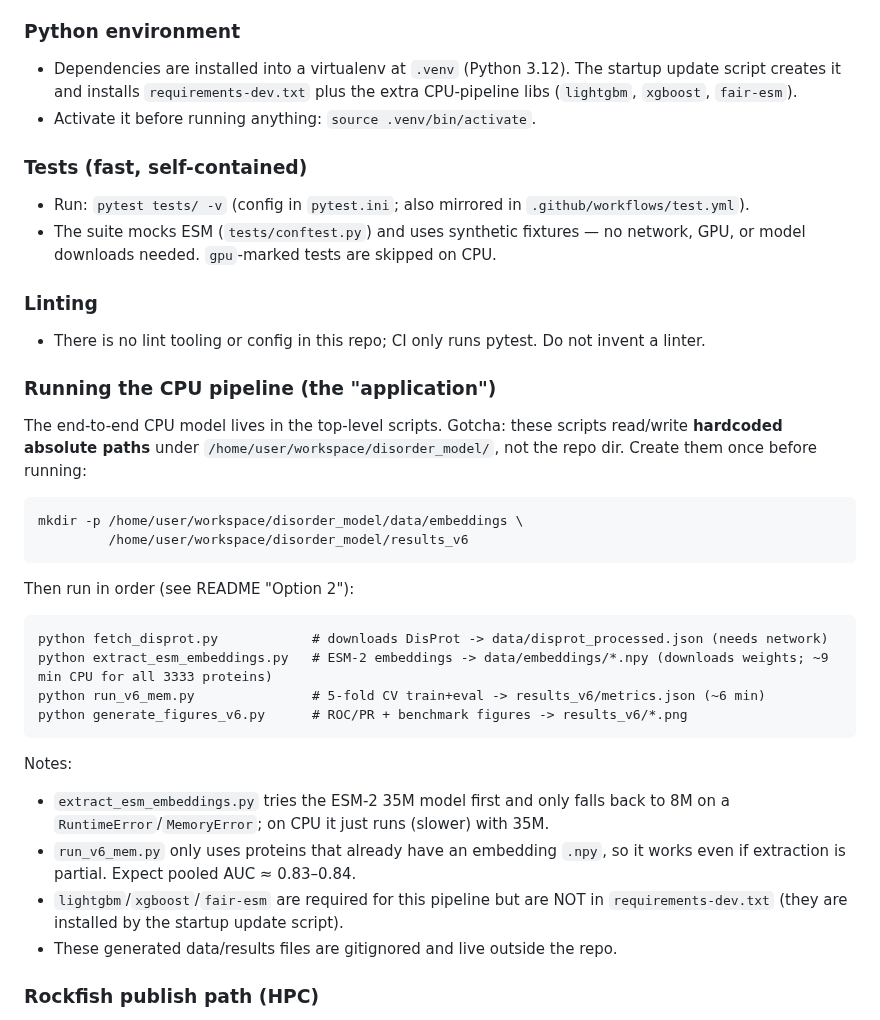
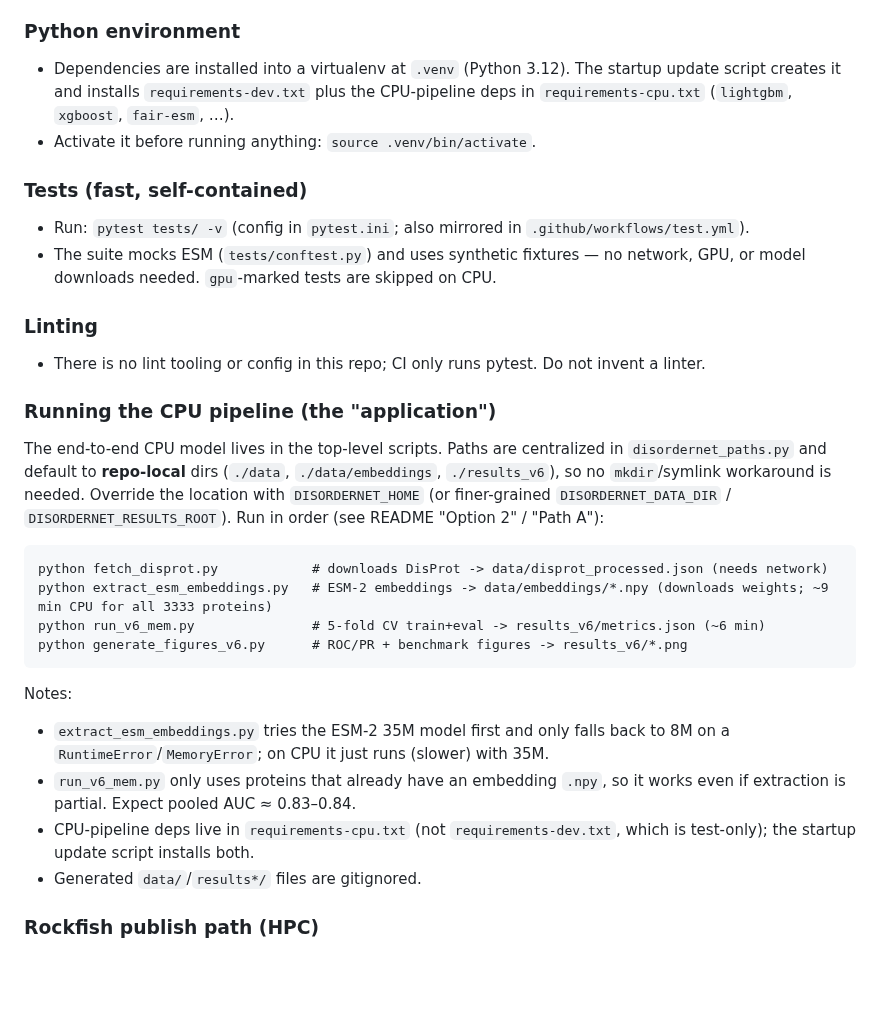
Before and after one commit to Tommaso-R-Marena/DisorderNet, a Markdown page: AGENTS.md, the part around the change. GitHub-like rendering; blank space fills up the shorter version.

````diff
--- a/AGENTS.md
+++ b/AGENTS.md
@@ -10,7 +10,7 @@ GPU/Colab/Rockfish paths are not runnable in this CPU-only cloud environment).
 ### Python environment
 - Dependencies are installed into a virtualenv at `.venv` (Python 3.12). The
   startup update script creates it and installs `requirements-dev.txt` plus the
-  extra CPU-pipeline libs (`lightgbm`, `xgboost`, `fair-esm`).
+  CPU-pipeline deps in `requirements-cpu.txt` (`lightgbm`, `xgboost`, `fair-esm`, …).
 - Activate it before running anything: `source .venv/bin/activate`.
 
 ### Tests (fast, self-contained)
@@ -24,14 +24,11 @@ GPU/Colab/Rockfish paths are not runnable in this CPU-only cloud environment).
   invent a linter.
 
 ### Running the CPU pipeline (the "application")
-The end-to-end CPU model lives in the top-level scripts. Gotcha: these scripts
-read/write **hardcoded absolute paths** under `/home/user/workspace/disorder_model/`,
-not the repo dir. Create them once before running:
-```
-mkdir -p /home/user/workspace/disorder_model/data/embeddings \
-         /home/user/workspace/disorder_model/results_v6
-```
-Then run in order (see README "Option 2"):
+The end-to-end CPU model lives in the top-level scripts. Paths are centralized in
+`disordernet_paths.py` and default to **repo-local** dirs (`./data`, `./data/embeddings`,
+`./results_v6`), so no `mkdir`/symlink workaround is needed. Override the location with
+`DISORDERNET_HOME` (or finer-grained `DISORDERNET_DATA_DIR` / `DISORDERNET_RESULTS_ROOT`).
+Run in order (see README "Option 2" / "Path A"):
 ```
 python fetch_disprot.py            # downloads DisProt -> data/disprot_processed.json (needs network)
 python extract_esm_embeddings.py   # ESM-2 embeddings -> data/embeddings/*.npy (downloads weights; ~9 min CPU for all 3333 proteins)
@@ -43,9 +40,9 @@ Notes:
   to 8M on a `RuntimeError`/`MemoryError`; on CPU it just runs (slower) with 35M.
 - `run_v6_mem.py` only uses proteins that already have an embedding `.npy`, so it
   works even if extraction is partial. Expect pooled AUC ≈ 0.83–0.84.
-- `lightgbm`/`xgboost`/`fair-esm` are required for this pipeline but are NOT in
-  `requirements-dev.txt` (they are installed by the startup update script).
-- These generated data/results files are gitignored and live outside the repo.
+- CPU-pipeline deps live in `requirements-cpu.txt` (not `requirements-dev.txt`,
+  which is test-only); the startup update script installs both.
+- Generated `data/`/`results*/` files are gitignored.
 
 ### Rockfish publish path (HPC)
 - From scratch: see root `README.md` § **From scratch** (Path C) and
````
Also changed, not shown: README.md (+11 -13 lines).
